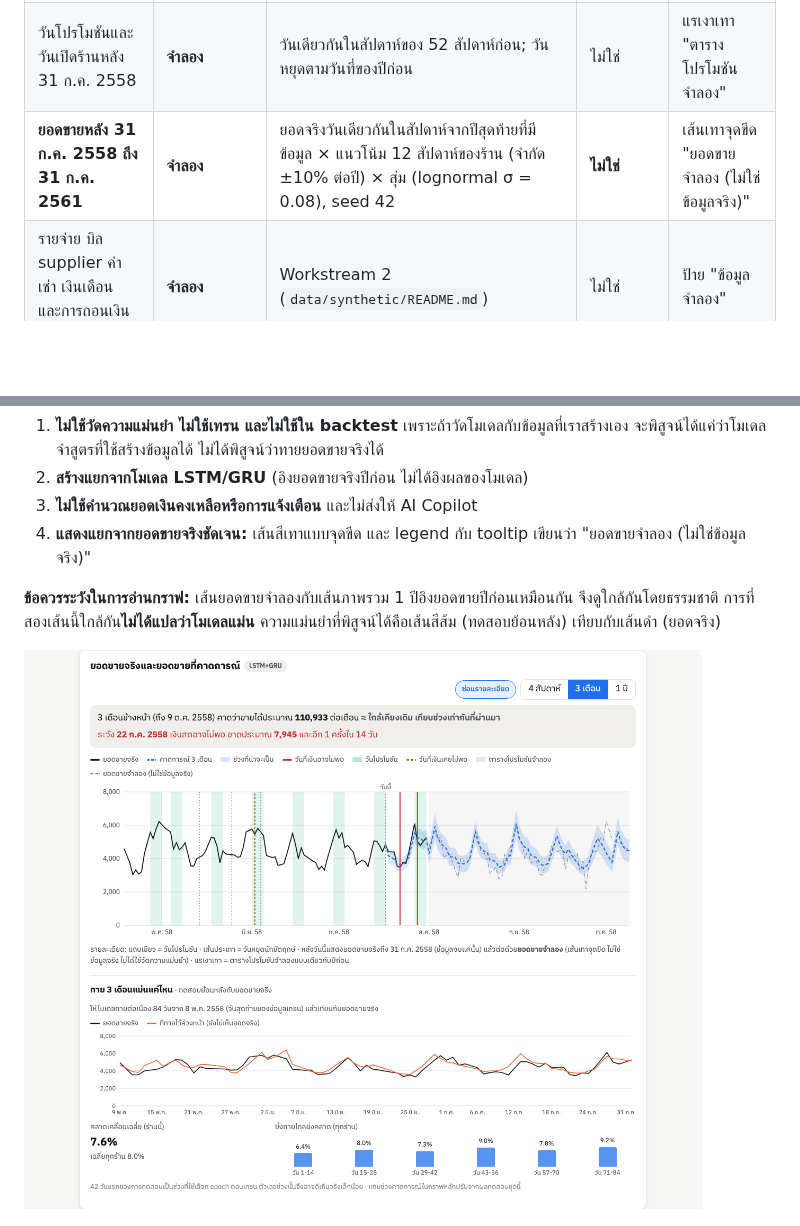
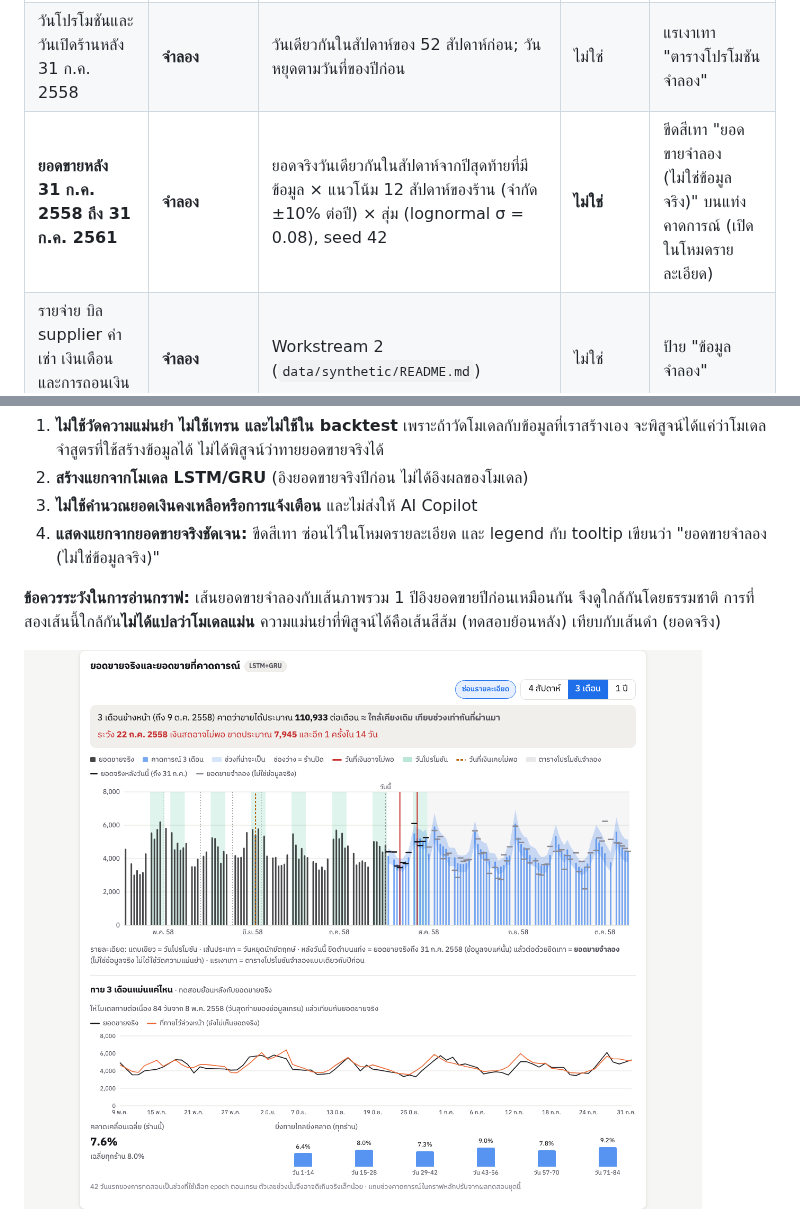
Before and after one commit to pls2s/MFP-Merchant-Financial-Passport, a Markdown page: docs/report_ws1.md, 2 parts joined by grey strips. Drawn GitHub-style; pictures changed too: docs/figures/dashboard_3_months.png; blank space fills up the shorter version.

```diff
--- a/docs/report_ws1.md
+++ b/docs/report_ws1.md
@@ -383,7 +383,7 @@ python -m ai.cashflow_forecast.long_range
 | วันโปรโมชัน วันเปิดร้าน วันหยุด ถึง 31 ก.ค. 2558 | **จริง** | Rossmann | — (เป็น input) | แถบเขียว / เส้นประเทา |
 | ค่าพยากรณ์ 14 วัน, 3 เดือน, ภาพรวม 1 ปี | ผลของระบบ | LSTM+GRU / ทายต่อเนื่อง / ตามฤดูกาล | ทดสอบกับยอดจริง (หัวข้อ 6, 7.6) | เส้นประสีฟ้า + แถบช่วง |
 | วันโปรโมชันและวันเปิดร้านหลัง 31 ก.ค. 2558 | **จำลอง** | วันเดียวกันในสัปดาห์ของ 52 สัปดาห์ก่อน; วันหยุดตามวันที่ของปีก่อน | ไม่ใช่ | แรเงาเทา "ตารางโปรโมชันจำลอง" |
-| **ยอดขายหลัง 31 ก.ค. 2558 ถึง 31 ก.ค. 2561** | **จำลอง** | ยอดจริงวันเดียวกันในสัปดาห์จากปีสุดท้ายที่มีข้อมูล × แนวโน้ม 12 สัปดาห์ของร้าน (จำกัด ±10% ต่อปี) × สุ่ม (lognormal σ = 0.08), seed 42 | **ไม่ใช่** | เส้นเทาจุดขีด "ยอดขายจำลอง (ไม่ใช่ข้อมูลจริง)" |
+| **ยอดขายหลัง 31 ก.ค. 2558 ถึง 31 ก.ค. 2561** | **จำลอง** | ยอดจริงวันเดียวกันในสัปดาห์จากปีสุดท้ายที่มีข้อมูล × แนวโน้ม 12 สัปดาห์ของร้าน (จำกัด ±10% ต่อปี) × สุ่ม (lognormal σ = 0.08), seed 42 | **ไม่ใช่** | ขีดสีเทา "ยอดขายจำลอง (ไม่ใช่ข้อมูลจริง)" บนแท่งคาดการณ์ (เปิดในโหมดรายละเอียด) |
 | รายจ่าย บิล supplier ค่าเช่า เงินเดือน และการถอนเงินของเจ้าของร้าน | **จำลอง** | Workstream 2 (`data/synthetic/README.md`) | ไม่ใช่ | ป้าย "ข้อมูลจำลอง" |
 | ยอดเงินคงเหลือ และวันที่เงินเคย/อาจไม่พอ | คำนวณจากยอดขาย (จริง/พยากรณ์) − รายจ่ายจำลอง | Workstream 2 | ไม่ใช่ | ป้าย "ข้อมูลจำลอง" |
 
@@ -396,7 +396,7 @@ python -m ai.cashflow_forecast.long_range
    ไม่ได้พิสูจน์ว่าทายยอดขายจริงได้
 2. **สร้างแยกจากโมเดล LSTM/GRU** (อิงยอดขายจริงปีก่อน ไม่ได้อิงผลของโมเดล)
 3. **ไม่ใช้คำนวณยอดเงินคงเหลือหรือการแจ้งเตือน** และไม่ส่งให้ AI Copilot
-4. **แสดงแยกจากยอดขายจริงชัดเจน:** เส้นสีเทาแบบจุดขีด และ legend กับ tooltip เขียนว่า "ยอดขายจำลอง (ไม่ใช่ข้อมูลจริง)"
+4. **แสดงแยกจากยอดขายจริงชัดเจน:** ขีดสีเทา ซ่อนไว้ในโหมดรายละเอียด และ legend กับ tooltip เขียนว่า "ยอดขายจำลอง (ไม่ใช่ข้อมูลจริง)"
 
 **ข้อควรระวังในการอ่านกราฟ:** เส้นยอดขายจำลองกับเส้นภาพรวม 1 ปีอิงยอดขายปีก่อนเหมือนกัน จึงดูใกล้กันโดยธรรมชาติ
 การที่สองเส้นนี้ใกล้กัน**ไม่ได้แปลว่าโมเดลแม่น** ความแม่นยำที่พิสูจน์ได้คือเส้นสีส้ม (ทดสอบย้อนหลัง) เทียบกับเส้นดำ (ยอดจริง)
```
Also changed, not shown: docs/demo.md (+5 -4 lines), 2 other files.
